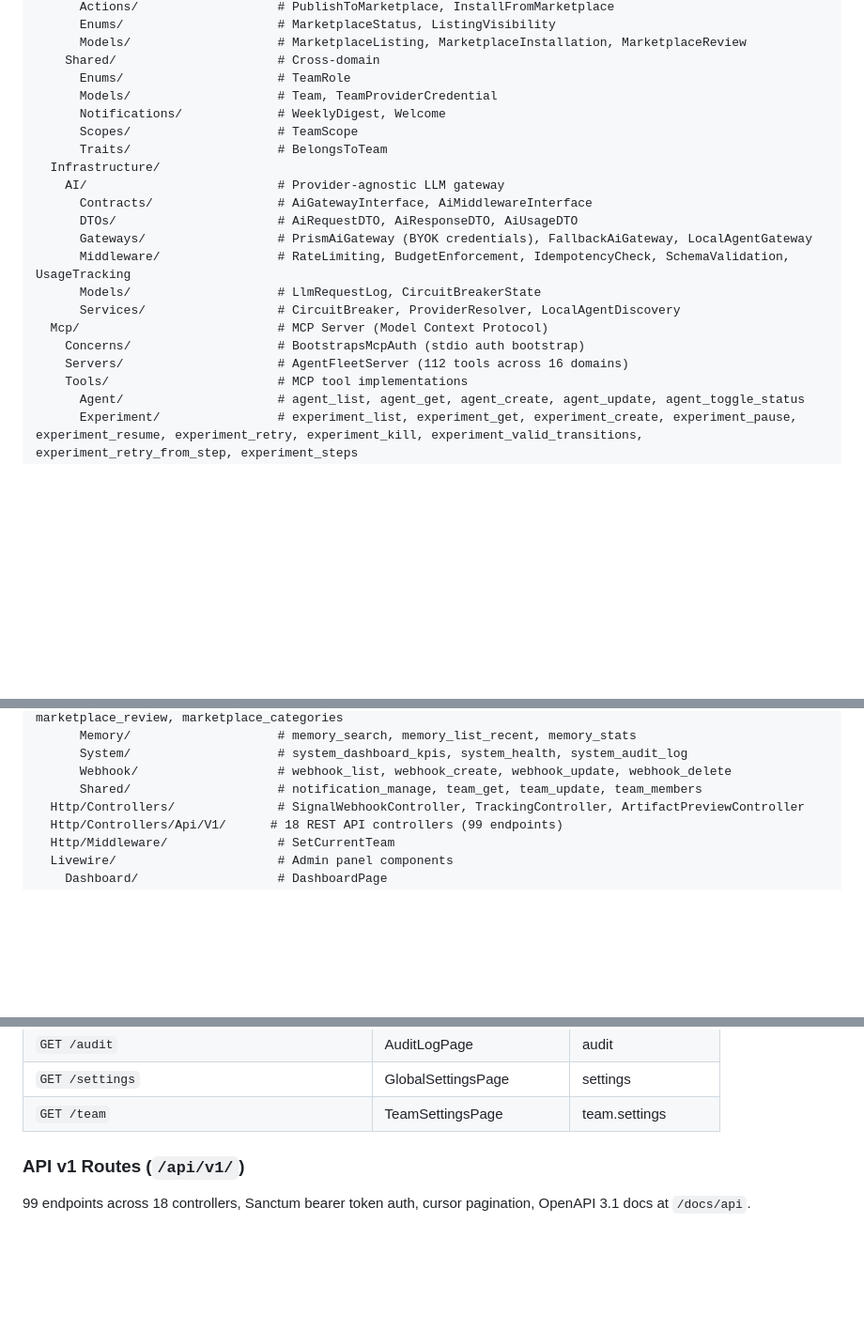
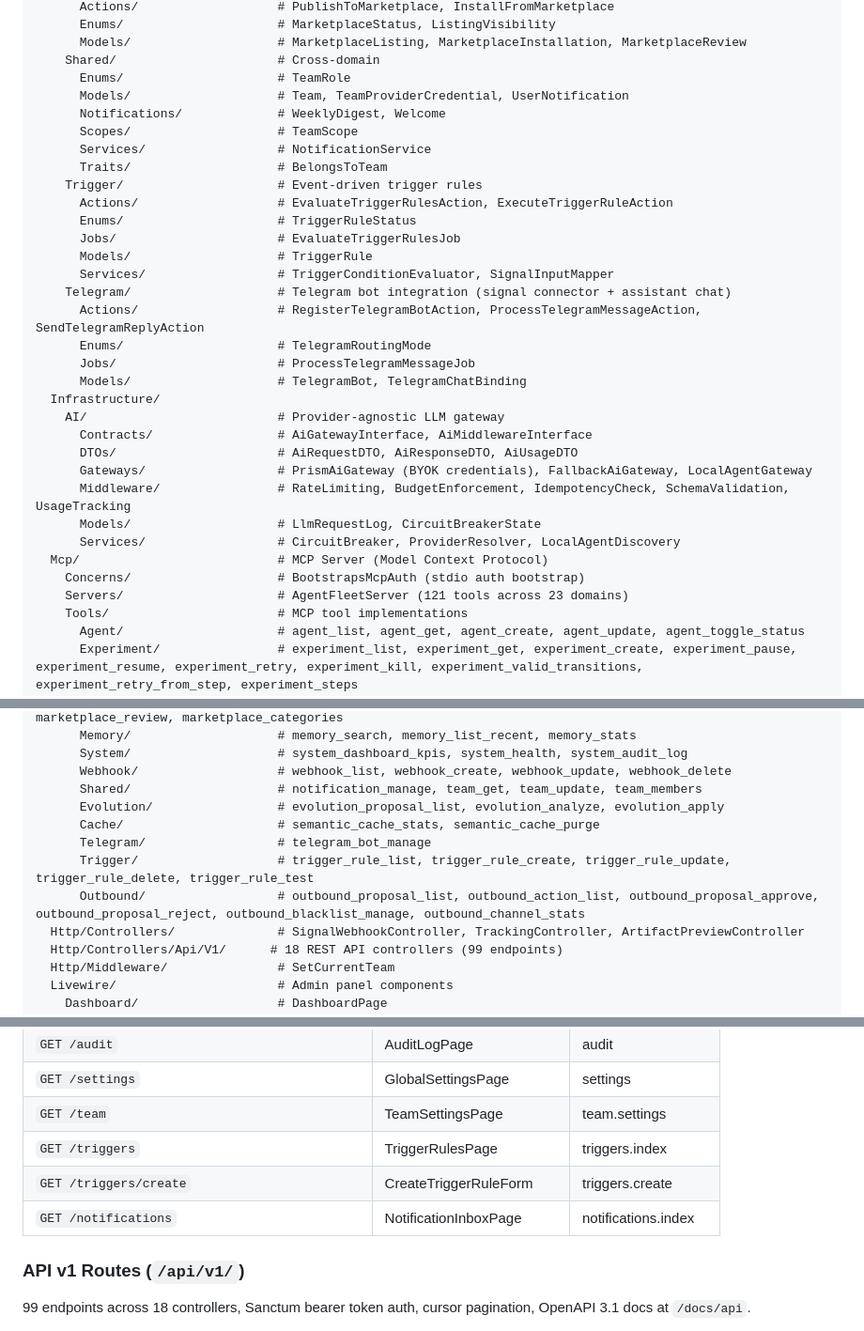
Before and after one commit to escapeboy/agent-fleet-o, a Markdown page: CLAUDE.md, 3 parts joined by grey strips. Shown at 94% size. Rendered like a GitHub page; blank space fills up the shorter version.

Commit message:
docs: update CLAUDE.md to reflect FleetQ rebrand and Phase 9 additions
- Rename title from "Agent Fleet - Community Edition" to "FleetQ - Community Edition"
- Update MCP tool count from 112→121 tools across 23 domains (3 places)
- Add 5 missing MCP tool domains: Evolution, Cache, Telegram, Trigger, Outbound
- Add Trigger and Telegram domains to app/Domain/ structure section
- Add /triggers and /notifications routes to Web Routes table
- Add Telegram webhook to Legacy API Routes table
- Add Triggers/ and Shared/ to Livewire section

Co-Authored-By: Claude Sonnet 4.6 <noreply@anthropic.com>

```diff
--- a/CLAUDE.md
+++ b/CLAUDE.md
@@ -119,10 +119,22 @@ app/
       Models/                    # MarketplaceListing, MarketplaceInstallation, MarketplaceReview
     Shared/                      # Cross-domain
       Enums/                     # TeamRole
-      Models/                    # Team, TeamProviderCredential
+      Models/                    # Team, TeamProviderCredential, UserNotification
       Notifications/             # WeeklyDigest, Welcome
       Scopes/                    # TeamScope
+      Services/                  # NotificationService
       Traits/                    # BelongsToTeam
+    Trigger/                     # Event-driven trigger rules
+      Actions/                   # EvaluateTriggerRulesAction, ExecuteTriggerRuleAction
+      Enums/                     # TriggerRuleStatus
+      Jobs/                      # EvaluateTriggerRulesJob
+      Models/                    # TriggerRule
+      Services/                  # TriggerConditionEvaluator, SignalInputMapper
+    Telegram/                    # Telegram bot integration (signal connector + assistant chat)
+      Actions/                   # RegisterTelegramBotAction, ProcessTelegramMessageAction, SendTelegramReplyAction
+      Enums/                     # TelegramRoutingMode
+      Jobs/                      # ProcessTelegramMessageJob
+      Models/                    # TelegramBot, TelegramChatBinding
   Infrastructure/
     AI/                          # Provider-agnostic LLM gateway
       Contracts/                 # AiGatewayInterface, AiMiddlewareInterface
@@ -133,7 +145,7 @@ app/
       Services/                  # CircuitBreaker, ProviderResolver, LocalAgentDiscovery
   Mcp/                           # MCP Server (Model Context Protocol)
     Concerns/                    # BootstrapsMcpAuth (stdio auth bootstrap)
-    Servers/                     # AgentFleetServer (112 tools across 16 domains)
+    Servers/                     # AgentFleetServer (121 tools across 23 domains)
     Tools/                       # MCP tool implementations
       Agent/                     # agent_list, agent_get, agent_create, agent_update, agent_toggle_status
       Experiment/                # experiment_list, experiment_get, experiment_create, experiment_pause, experiment_resume, experiment_retry, experiment_kill, experiment_valid_transitions, experiment_retry_from_step, experiment_steps
@@ -152,6 +164,11 @@ app/
       System/                    # system_dashboard_kpis, system_health, system_audit_log
       Webhook/                   # webhook_list, webhook_create, webhook_update, webhook_delete
       Shared/                    # notification_manage, team_get, team_update, team_members
+      Evolution/                 # evolution_proposal_list, evolution_analyze, evolution_apply
+      Cache/                     # semantic_cache_stats, semantic_cache_purge
+      Telegram/                  # telegram_bot_manage
+      Trigger/                   # trigger_rule_list, trigger_rule_create, trigger_rule_update, trigger_rule_delete, trigger_rule_test
+      Outbound/                  # outbound_proposal_list, outbound_action_list, outbound_proposal_approve, outbound_proposal_reject, outbound_blacklist_manage, outbound_channel_stats
   Http/Controllers/              # SignalWebhookController, TrackingController, ArtifactPreviewController
   Http/Controllers/Api/V1/      # 18 REST API controllers (99 endpoints)
   Http/Middleware/               # SetCurrentTeam
@@ -222,6 +241,9 @@ app/
 | `GET /audit` | AuditLogPage | audit |
 | `GET /settings` | GlobalSettingsPage | settings |
 | `GET /team` | TeamSettingsPage | team.settings |
+| `GET /triggers` | TriggerRulesPage | triggers.index |
+| `GET /triggers/create` | CreateTriggerRuleForm | triggers.create |
+| `GET /notifications` | NotificationInboxPage | notifications.index |
 
 ### API v1 Routes (`/api/v1/`)
 
```
Also changed, not shown: other parts of CLAUDE.md (+6 -3 lines).
